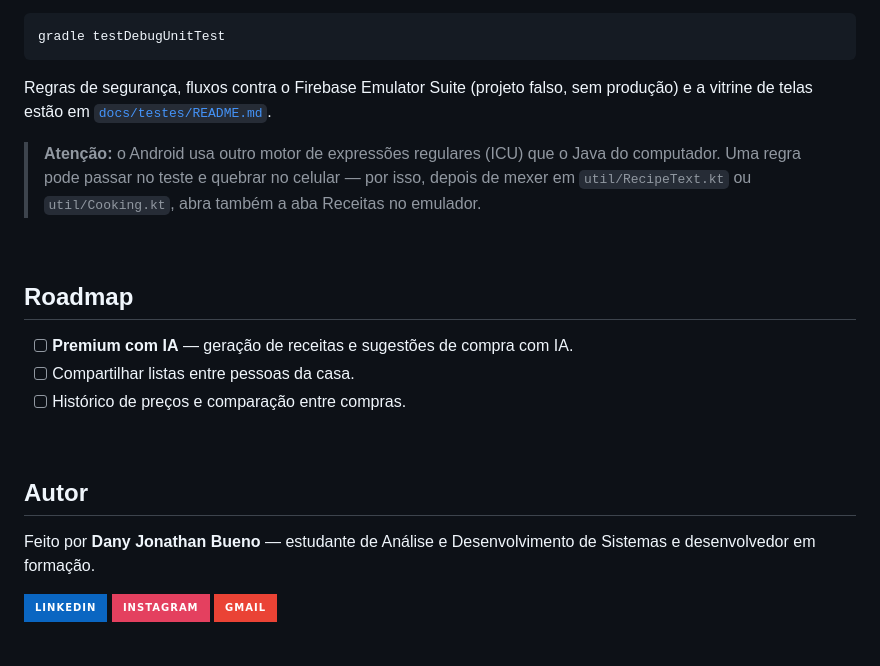
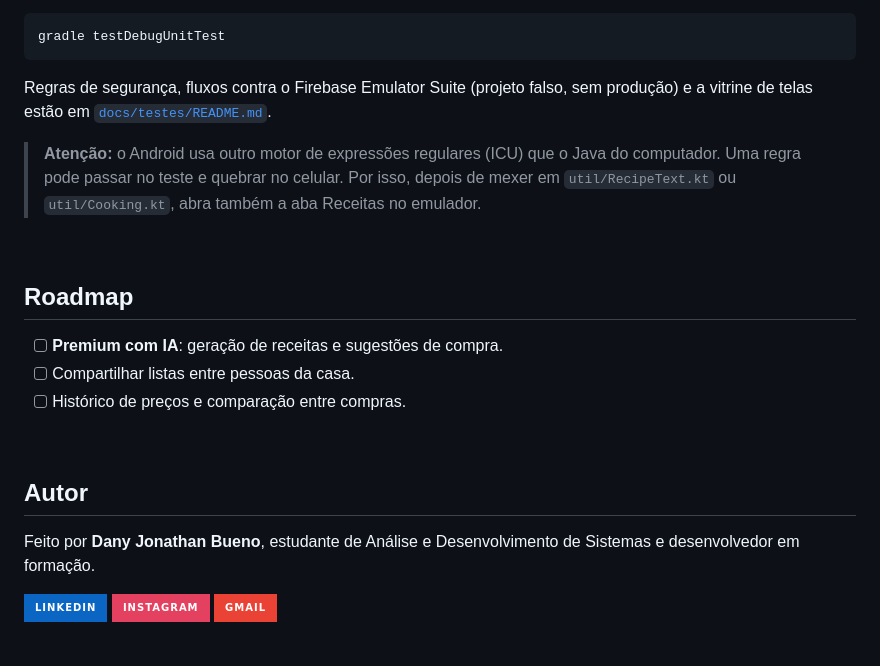
Before and after one commit to Danyyks/Listinha-Android, a Markdown page: README.md, the part around one of its changes. Drawn GitHub-style; badges without logos.

```diff
--- a/README.md
+++ b/README.md
@@ -162,13 +165,13 @@ gradle testDebugUnitTest
 
 Regras de segurança, fluxos contra o Firebase Emulator Suite (projeto falso, sem produção) e a vitrine de telas estão em [`docs/testes/README.md`](docs/testes/README.md).
 
-> **Atenção:** o Android usa outro motor de expressões regulares (ICU) que o Java do computador. Uma regra pode passar no teste e quebrar no celular — por isso, depois de mexer em `util/RecipeText.kt` ou `util/Cooking.kt`, abra também a aba Receitas no emulador.
+> **Atenção:** o Android usa outro motor de expressões regulares (ICU) que o Java do computador. Uma regra pode passar no teste e quebrar no celular. Por isso, depois de mexer em `util/RecipeText.kt` ou `util/Cooking.kt`, abra também a aba Receitas no emulador.
 
 <br />
 
 ## Roadmap
 
-- [ ] **Premium com IA** — geração de receitas e sugestões de compra com IA.
+- [ ] **Premium com IA**: geração de receitas e sugestões de compra.
 - [ ] Compartilhar listas entre pessoas da casa.
 - [ ] Histórico de preços e comparação entre compras.
 
@@ -176,7 +179,7 @@ Regras de segurança, fluxos contra o Firebase Emulator Suite (projeto falso, se
 
 ## Autor
 
-Feito por **Dany Jonathan Bueno** — estudante de Análise e Desenvolvimento de Sistemas e desenvolvedor em formação.
+Feito por **Dany Jonathan Bueno**, estudante de Análise e Desenvolvimento de Sistemas e desenvolvedor em formação.
 
 [![LinkedIn](https://img.shields.io/badge/LinkedIn-0A66C2?style=for-the-badge&logo=linkedin&logoColor=white)](https://linkedin.com/in/danyyjonathan)
 [![Instagram](https://img.shields.io/badge/Instagram-E4405F?style=for-the-badge&logo=instagram&logoColor=white)](https://instagram.com/danyyjonathan)
```
Also changed, not shown: other parts of README.md (+19 -16 lines).
